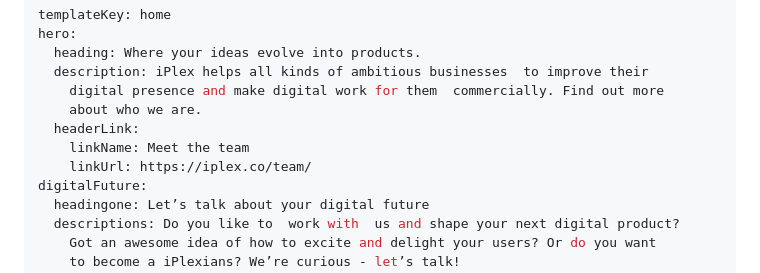
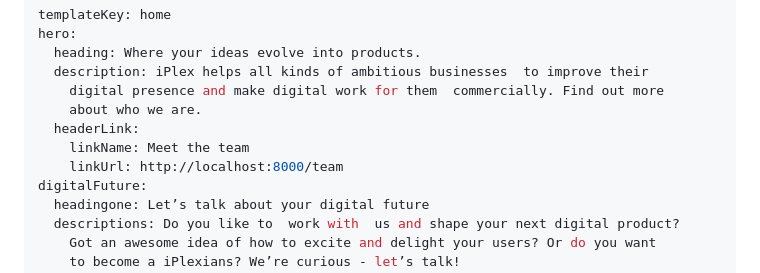
Before and after one commit to muhammadqamar/iPlex-office-site, a Markdown page: markdown/page/homepage.md, the part around the change. Drawn GitHub-style.

Commit message:
Update Pages “HomePage”

```diff
--- a/markdown/page/homepage.md
+++ b/markdown/page/homepage.md
@@ -7,7 +7,7 @@ hero:
     about who we are.
   headerLink:
     linkName: Meet the team
-    linkUrl: https://iplex.co/team/
+    linkUrl: http://localhost:8000/team
 digitalFuture:
   headingone: Let’s talk about your digital future
   descriptions: Do you like to  work with  us and shape your next digital product?
```
